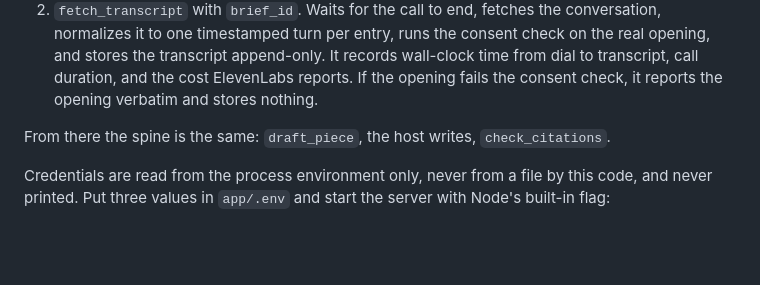
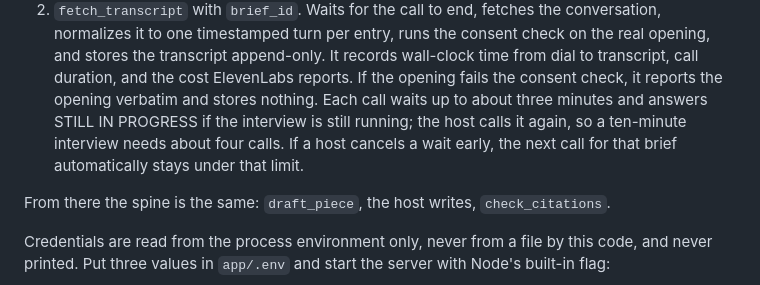
Before and after one commit to aminehamlouchi/interlogue, a Markdown page: README.md, the part around the change. Drawn GitHub-style; blank space fills up the shorter version.

Commit message:
README: how fetch_transcript's wait loop behaves for the host
Co-Authored-By: Claude Fable 5.1 <noreply@anthropic.com>

```diff
--- a/README.md
+++ b/README.md
@@ -194,7 +194,10 @@ Twilio integration. It is two tools, because a live call outlasts one MCP tool c
    check on the real opening, and stores the transcript append-only. It records
    wall-clock time from dial to transcript, call duration, and the cost ElevenLabs
    reports. If the opening fails the consent check, it reports the opening verbatim
-   and stores nothing.
+   and stores nothing. Each call waits up to about three minutes and answers
+   STILL IN PROGRESS if the interview is still running; the host calls it again,
+   so a ten-minute interview needs about four calls. If a host cancels a wait early,
+   the next call for that brief automatically stays under that limit.
 
 From there the spine is the same: `draft_piece`, the host writes, `check_citations`.
 
```
